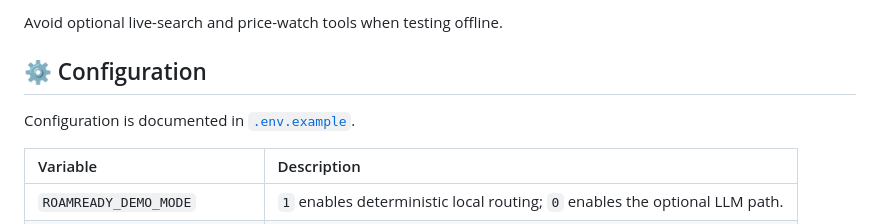
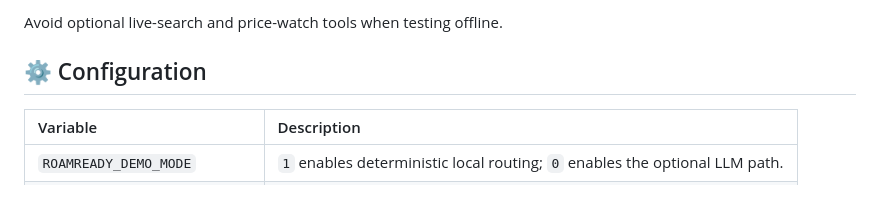
Before and after one commit to ManyaValecha/roamready-ai, a Markdown page: README.md, the part around the change. Rendered like a GitHub page; blank space fills up the shorter version.

```diff
--- a/README.md
+++ b/README.md
@@ -252,7 +252,7 @@ Avoid optional live-search and price-watch tools when testing offline.
 
 ## ⚙️ Configuration
 
-Configuration is documented in [`.env.example`](.env.example).
+
 
 | Variable | Description |
 |:--|:--|
```
